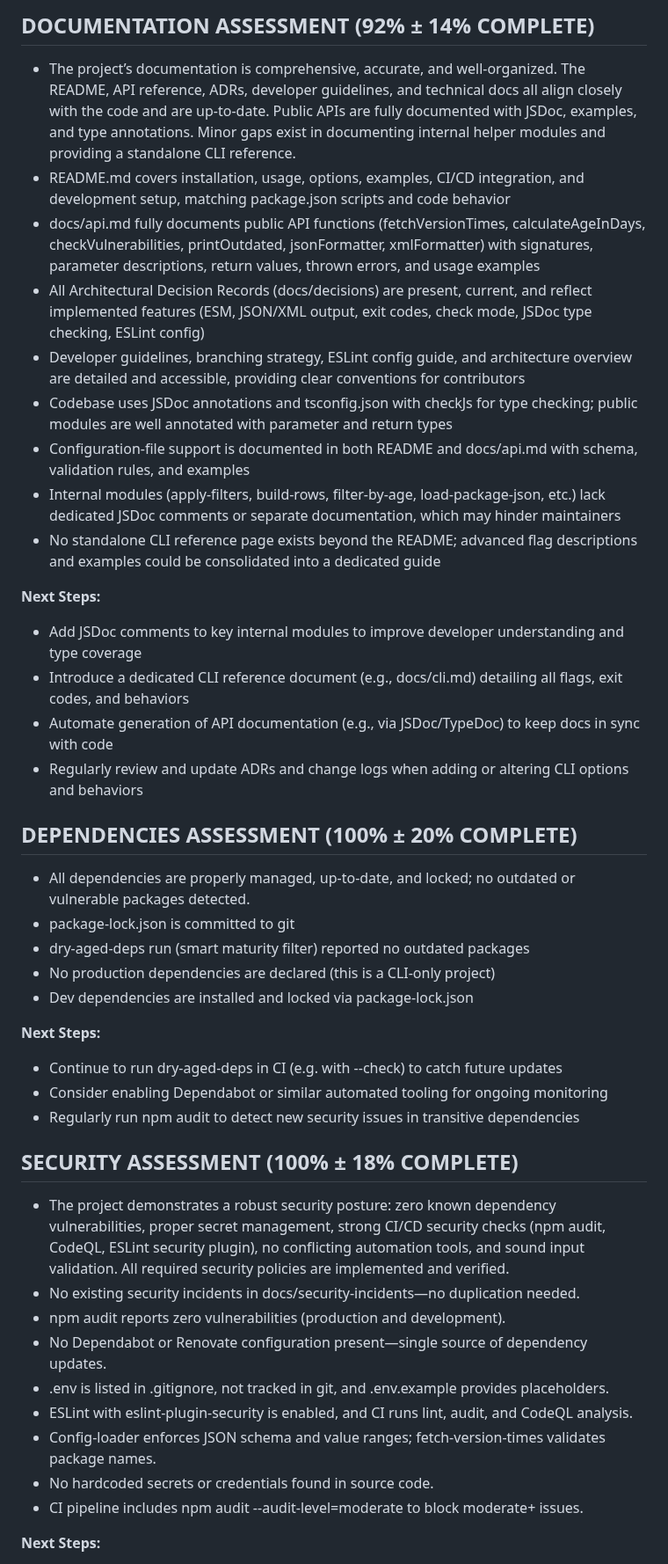
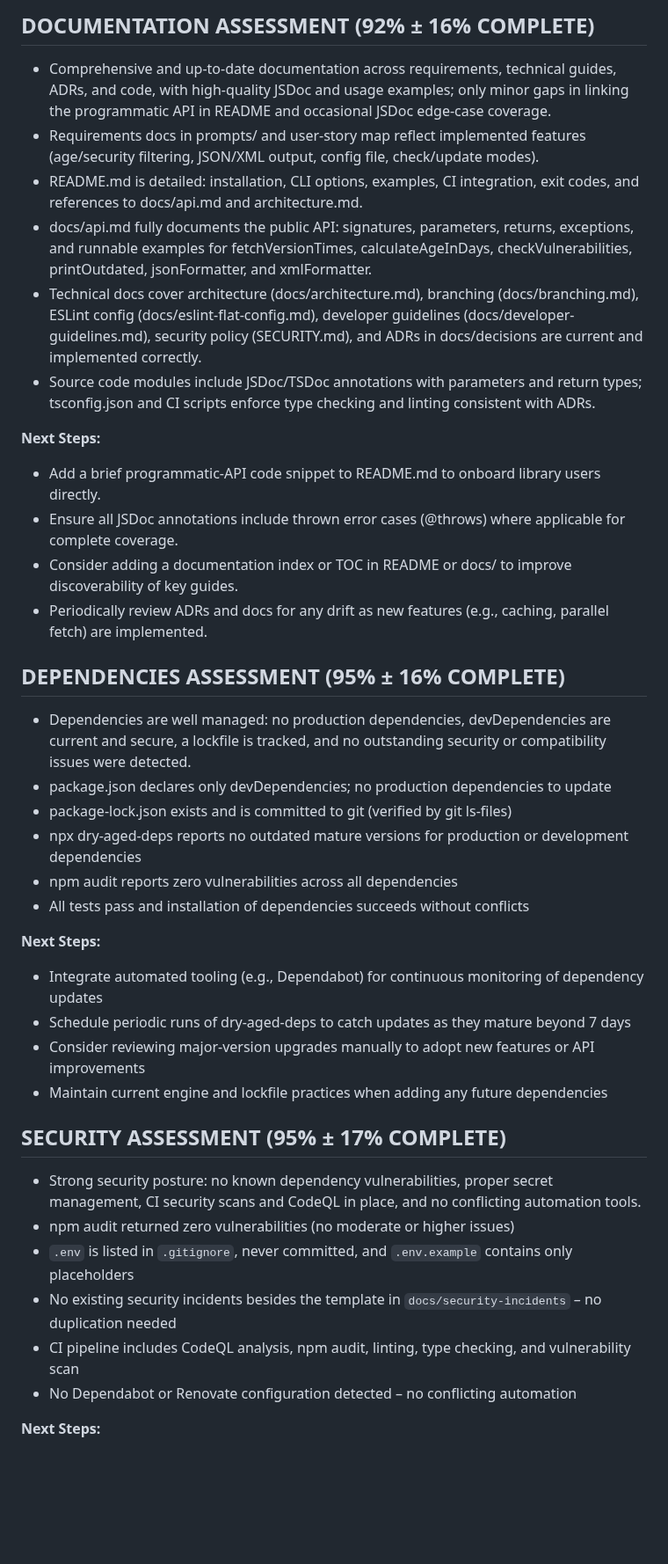
Before and after one commit to voder-ai/dry-aged-deps, a Markdown page: .voder/implementation-progress.md, the part around one of its changes. Shown at 88% size. Rendered like a GitHub page; blank space fills up the shorter version.

```diff
--- a/.voder/implementation-progress.md
+++ b/.voder/implementation-progress.md
@@ -66,42 +64,38 @@ Implement missing functionality for story prompts/004.0-DEV-FILTER-VULNERABLE-VE
 
-## DOCUMENTATION ASSESSMENT (92% ± 14% COMPLETE)
-- The project’s documentation is comprehensive, accurate, and well-organized. The README, API reference, ADRs, developer guidelines, and technical docs all align closely with the code and are up-to-date. Public APIs are fully documented with JSDoc, examples, and type annotations. Minor gaps exist in documenting internal helper modules and providing a standalone CLI reference.
-- README.md covers installation, usage, options, examples, CI/CD integration, and development setup, matching package.json scripts and code behavior
-- docs/api.md fully documents public API functions (fetchVersionTimes, calculateAgeInDays, checkVulnerabilities, printOutdated, jsonFormatter, xmlFormatter) with signatures, parameter descriptions, return values, thrown errors, and usage examples
-- All Architectural Decision Records (docs/decisions) are present, current, and reflect implemented features (ESM, JSON/XML output, exit codes, check mode, JSDoc type checking, ESLint config)
-- Developer guidelines, branching strategy, ESLint config guide, and architecture overview are detailed and accessible, providing clear conventions for contributors
-- Codebase uses JSDoc annotations and tsconfig.json with checkJs for type checking; public modules are well annotated with parameter and return types
-- Configuration-file support is documented in both README and docs/api.md with schema, validation rules, and examples
-- Internal modules (apply-filters, build-rows, filter-by-age, load-package-json, etc.) lack dedicated JSDoc comments or separate documentation, which may hinder maintainers
-- No standalone CLI reference page exists beyond the README; advanced flag descriptions and examples could be consolidated into a dedicated guide
+## DOCUMENTATION ASSESSMENT (92% ± 16% COMPLETE)
+- Comprehensive and up-to-date documentation across requirements, technical guides, ADRs, and code, with high-quality JSDoc and usage examples; only minor gaps in linking the programmatic API in README and occasional JSDoc edge‐case coverage.
+- Requirements docs in prompts/ and user-story map reflect implemented features (age/security filtering, JSON/XML output, config file, check/update modes).
+- README.md is detailed: installation, CLI options, examples, CI integration, exit codes, and references to docs/api.md and architecture.md.
+- docs/api.md fully documents the public API: signatures, parameters, returns, exceptions, and runnable examples for fetchVersionTimes, calculateAgeInDays, checkVulnerabilities, printOutdated, jsonFormatter, and xmlFormatter.
+- Technical docs cover architecture (docs/architecture.md), branching (docs/branching.md), ESLint config (docs/eslint-flat-config.md), developer guidelines (docs/developer-guidelines.md), security policy (SECURITY.md), and ADRs in docs/decisions are current and implemented correctly.
+- Source code modules include JSDoc/TSDoc annotations with parameters and return types; tsconfig.json and CI scripts enforce type checking and linting consistent with ADRs.
 
 **Next Steps:**
-- Add JSDoc comments to key internal modules to improve developer understanding and type coverage
-- Introduce a dedicated CLI reference document (e.g., docs/cli.md) detailing all flags, exit codes, and behaviors
-- Automate generation of API documentation (e.g., via JSDoc/TypeDoc) to keep docs in sync with code
-- Regularly review and update ADRs and change logs when adding or altering CLI options and behaviors
+- Add a brief programmatic‐API code snippet to README.md to onboard library users directly.
+- Ensure all JSDoc annotations include thrown error cases (@throws) where applicable for complete coverage.
+- Consider adding a documentation index or TOC in README or docs/ to improve discoverability of key guides.
+- Periodically review ADRs and docs for any drift as new features (e.g., caching, parallel fetch) are implemented.
 
-## DEPENDENCIES ASSESSMENT (100% ± 20% COMPLETE)
-- All dependencies are properly managed, up-to-date, and locked; no outdated or vulnerable packages detected.
-- package-lock.json is committed to git
-- dry-aged-deps run (smart maturity filter) reported no outdated packages
-- No production dependencies are declared (this is a CLI-only project)
-- Dev dependencies are installed and locked via package-lock.json
+## DEPENDENCIES ASSESSMENT (95% ± 16% COMPLETE)
+- Dependencies are well managed: no production dependencies, devDependencies are current and secure, a lockfile is tracked, and no outstanding security or compatibility issues were detected.
+- package.json declares only devDependencies; no production dependencies to update
+- package-lock.json exists and is committed to git (verified by git ls-files)
+- npx dry-aged-deps reports no outdated mature versions for production or development dependencies
+- npm audit reports zero vulnerabilities across all dependencies
+- All tests pass and installation of dependencies succeeds without conflicts
 
 **Next Steps:**
-- Continue to run dry-aged-deps in CI (e.g. with --check) to catch future updates
-- Consider enabling Dependabot or similar automated tooling for ongoing monitoring
-- Regularly run npm audit to detect new security issues in transitive dependencies
+- Integrate automated tooling (e.g., Dependabot) for continuous monitoring of dependency updates
+- Schedule periodic runs of dry-aged-deps to catch updates as they mature beyond 7 days
+- Consider reviewing major-version upgrades manually to adopt new features or API improvements
+- Maintain current engine and lockfile practices when adding any future dependencies
 
-## SECURITY ASSESSMENT (100% ± 18% COMPLETE)
-- The project demonstrates a robust security posture: zero known dependency vulnerabilities, proper secret management, strong CI/CD security checks (npm audit, CodeQL, ESLint security plugin), no conflicting automation tools, and sound input validation. All required security policies are implemented and verified.
-- No existing security incidents in docs/security-incidents—no duplication needed.
-- npm audit reports zero vulnerabilities (production and development).
-- No Dependabot or Renovate configuration present—single source of dependency updates.
-- .env is listed in .gitignore, not tracked in git, and .env.example provides placeholders.
-- ESLint with eslint-plugin-security is enabled, and CI runs lint, audit, and CodeQL analysis.
-- Config-loader enforces JSON schema and value ranges; fetch-version-times validates package names.
-- No hardcoded secrets or credentials found in source code.
-- CI pipeline includes npm audit --audit-level=moderate to block moderate+ issues.
+## SECURITY ASSESSMENT (95% ± 17% COMPLETE)
+- Strong security posture: no known dependency vulnerabilities, proper secret management, CI security scans and CodeQL in place, and no conflicting automation tools.
+- npm audit returned zero vulnerabilities (no moderate or higher issues)
+- `.env` is listed in `.gitignore`, never committed, and `.env.example` contains only placeholders
+- No existing security incidents besides the template in `docs/security-incidents` – no duplication needed
+- CI pipeline includes CodeQL analysis, npm audit, linting, type checking, and vulnerability scan
+- No Dependabot or Renovate configuration detected – no conflicting automation
 
 **Next Steps:**
```
Also changed, not shown: other parts of .voder/implementation-progress.md (+67 -68 lines), .voder/plan.md (+12 -13 lines), .voder/progress-chart.png, 5 other files.
